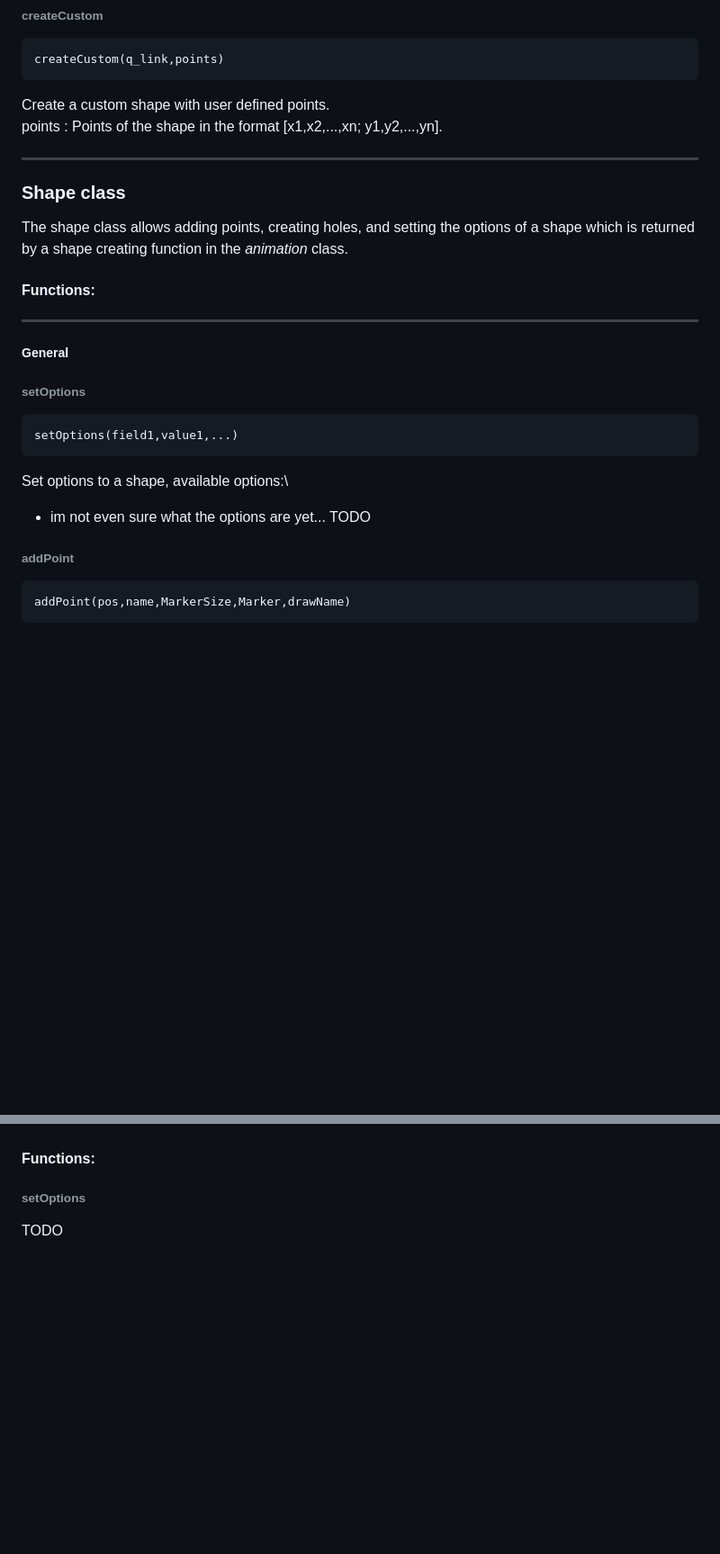
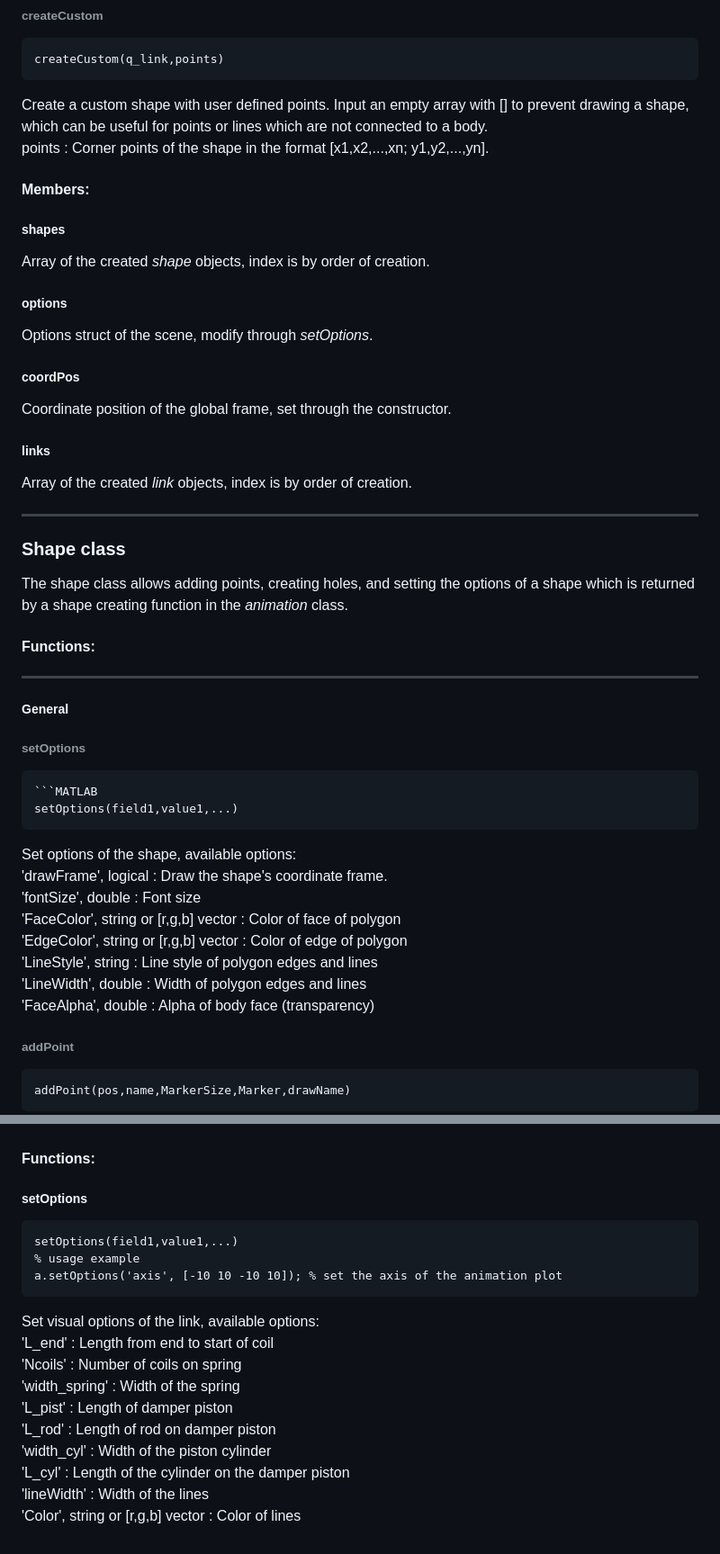
Before and after one commit to AMLing2/multibody_animation, a Markdown page: docs/README.md, 2 parts joined by grey strips. Shown: that part at 90% size. Rendered like a GitHub page; blank space fills up the shorter version.

````diff
--- a/docs/README.md
+++ b/docs/README.md
@@ -112,8 +124,18 @@ d (optional) : Length/size of ground lines.
 ```MATLAB
 createCustom(q_link,points)
 ```
-Create a custom shape with user defined points.\
-points : Points of the shape in the format \[x1,x2,...,xn; y1,y2,...,yn\].
+Create a custom shape with user defined points. Input an empty array with [] to prevent drawing a shape, which can be useful for points or lines which are not connected to a body.\
+points : Corner points of the shape in the format \[x1,x2,...,xn; y1,y2,...,yn\].
+
+#### Members:
+##### shapes
+Array of the created *shape* objects, index is by order of creation.
+##### options
+Options struct of the scene, modify through *setOptions*.
+##### coordPos
+Coordinate position of the global frame, set through the constructor.
+##### links
+Array of the created *link* objects, index is by order of creation.
 
 ---
 ### Shape class
@@ -123,10 +145,17 @@ The shape class allows adding points, creating holes, and setting the options of
 ##### General
 ###### setOptions
 ```MATLAB
+```MATLAB
 setOptions(field1,value1,...)
 ```
-Set options to a shape, available options:\
-- im not even sure what the options are yet... TODO
+Set options of the shape, available options:\
+'drawFrame', logical : Draw the shape's coordinate frame.\
+'fontSize', double : Font size\
+'FaceColor', string or [r,g,b] vector : Color of face of polygon\
+'EdgeColor', string or [r,g,b] vector : Color of edge of polygon\
+'LineStyle', string : Line style of polygon edges and lines\
+'LineWidth', double : Width of polygon edges and lines\
+'FaceAlpha', double : Alpha of body face (transparency)
 ###### addPoint
 ```MATLAB
 addPoint(pos,name,MarkerSize,Marker,drawName)
@@ -197,3 +263,18 @@ The visualisation of the links are initialized based on the distance between the
 #### Functions:
-###### setOptions
-TODO
+
+##### setOptions
+```MATLAB
+setOptions(field1,value1,...)
+% usage example
+a.setOptions('axis', [-10 10 -10 10]); % set the axis of the animation plot
+```
+Set visual options of the link, available options:\
+'L_end' : Length from end to start of coil\
+'Ncoils' : Number of coils on spring\
+'width_spring' : Width of the spring\
+'L_pist' : Length of damper piston\
+'L_rod' : Length of rod on damper piston\
+'width_cyl' : Width of the piston cylinder\
+'L_cyl' : Length of the cylinder on the damper piston\
+'lineWidth' : Width of the lines\
+'Color', string or [r,g,b] vector : Color of lines
````
Also changed, not shown: other parts of docs/README.md (+59 -10 lines).
